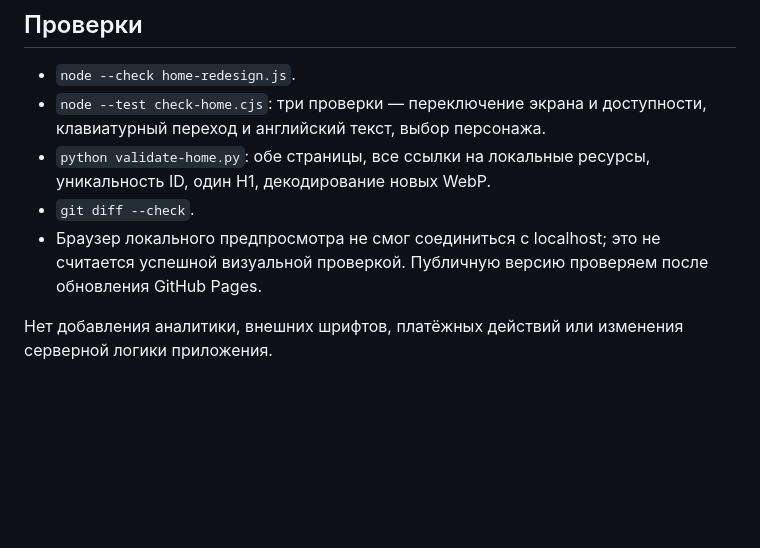
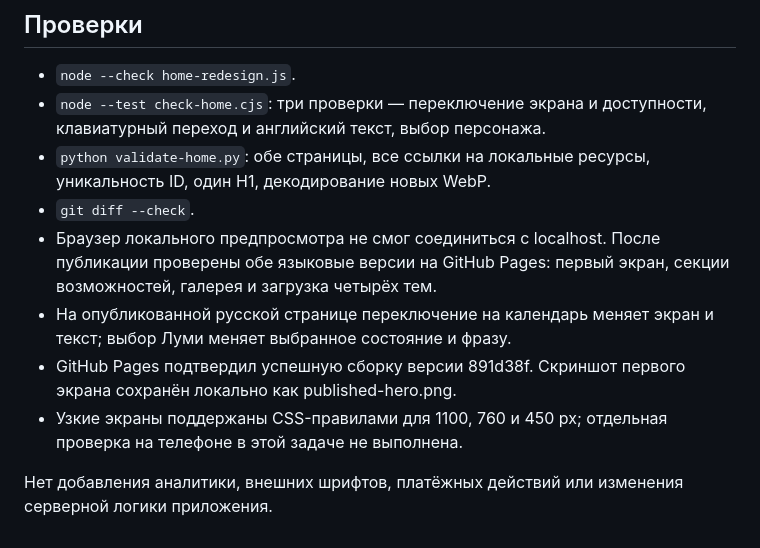
Before and after one commit to magicex69-svg/zarok-preview, a Markdown page: REDESIGN.md, the part around the change. Rendered like a GitHub page; blank space fills up the shorter version.

Commit message:
Document published preview verification

```diff
--- a/REDESIGN.md
+++ b/REDESIGN.md
@@ -32,6 +32,9 @@
 - `node --test check-home.cjs`: три проверки — переключение экрана и доступности, клавиатурный переход и английский текст, выбор персонажа.
 - `python validate-home.py`: обе страницы, все ссылки на локальные ресурсы, уникальность ID, один H1, декодирование новых WebP.
 - `git diff --check`.
-- Браузер локального предпросмотра не смог соединиться с localhost; это не считается успешной визуальной проверкой. Публичную версию проверяем после обновления GitHub Pages.
+- Браузер локального предпросмотра не смог соединиться с localhost. После публикации проверены обе языковые версии на GitHub Pages: первый экран, секции возможностей, галерея и загрузка четырёх тем.
+- На опубликованной русской странице переключение на календарь меняет экран и текст; выбор Луми меняет выбранное состояние и фразу.
+- GitHub Pages подтвердил успешную сборку версии 891d38f. Скриншот первого экрана сохранён локально как published-hero.png.
+- Узкие экраны поддержаны CSS-правилами для 1100, 760 и 450 px; отдельная проверка на телефоне в этой задаче не выполнена.
 
 Нет добавления аналитики, внешних шрифтов, платёжных действий или изменения серверной логики приложения.
```
